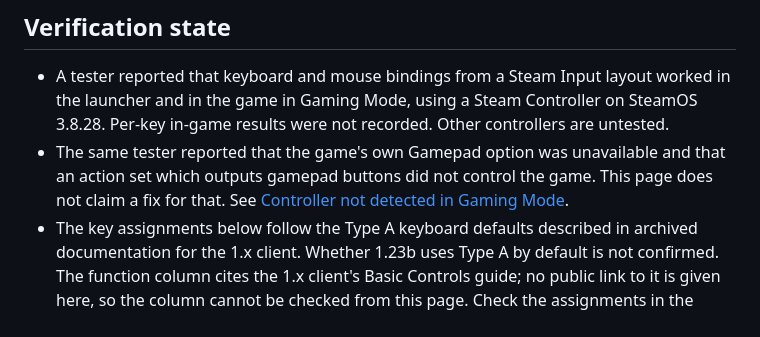
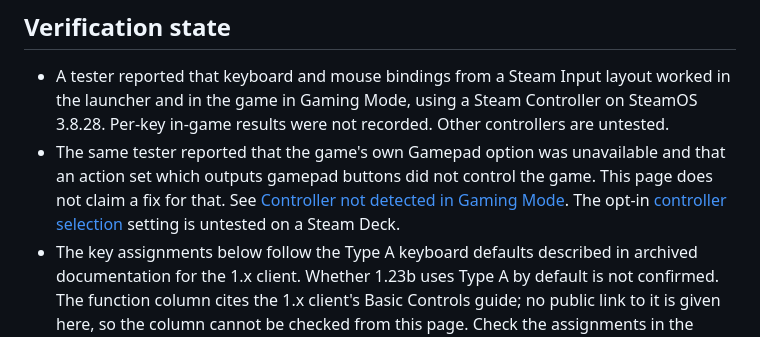
Before and after one commit to BahamutXIV/bahamut-launcher, a Markdown page: docs/steam-controller.md, the part around the change. GitHub-like rendering.

```diff
--- a/docs/steam-controller.md
+++ b/docs/steam-controller.md
@@ -17,6 +17,8 @@ and changes no Steam layouts.
   and that an action set which outputs gamepad buttons did not control the
   game. This page does not claim a fix for that. See
   [Controller not detected in Gaming Mode](troubleshooting.md#controller-not-detected-in-gaming-mode).
+  The opt-in [controller selection](configuration.md#controller-settings)
+  setting is untested on a Steam Deck.
 - The key assignments below follow the Type A keyboard defaults described in
   archived documentation for the 1.x client. Whether 1.23b uses Type A by
   default is not confirmed. The function column cites the 1.x client's Basic
```
Also changed, not shown: docs/configuration.md (+62 -0 lines), docs/troubleshooting.md (+17 -5 lines).
